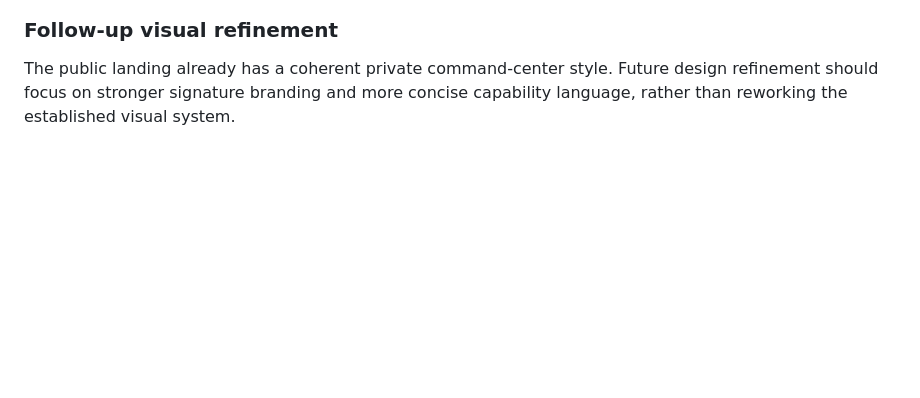
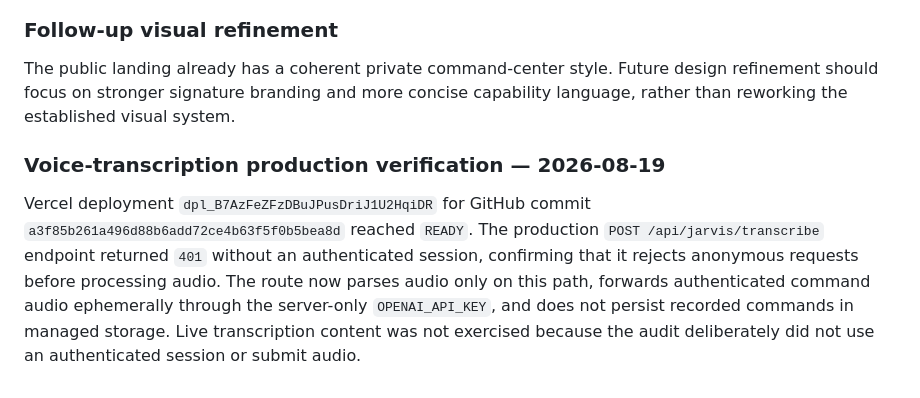
Before and after one commit to darkvirgoyt-beep/jarvis-personal-ai, a Markdown page: docs/production-qa-audit.md, the part around the change. Drawn GitHub-style; blank space fills up the shorter version.

```diff
--- a/docs/production-qa-audit.md
+++ b/docs/production-qa-audit.md
@@ -47,3 +47,7 @@ On 2026-08-18, the restarted local preview at `https://3000-isk91p5nld03zw2horvr
 ### Follow-up visual refinement
 
 The public landing already has a coherent private command-center style. Future design refinement should focus on stronger signature branding and more concise capability language, rather than reworking the established visual system.
+
+### Voice-transcription production verification — 2026-08-19
+
+Vercel deployment `dpl_B7AzFeZFzDBuJPusDriJ1U2HqiDR` for GitHub commit `a3f85b261a496d88b6add72ce4b63f5f0b5bea8d` reached `READY`. The production `POST /api/jarvis/transcribe` endpoint returned `401` without an authenticated session, confirming that it rejects anonymous requests before processing audio. The route now parses audio only on this path, forwards authenticated command audio ephemerally through the server-only `OPENAI_API_KEY`, and does not persist recorded commands in managed storage. Live transcription content was not exercised because the audit deliberately did not use an authenticated session or submit audio.
```
Also changed, not shown: todo.md (+2 -2 lines).
